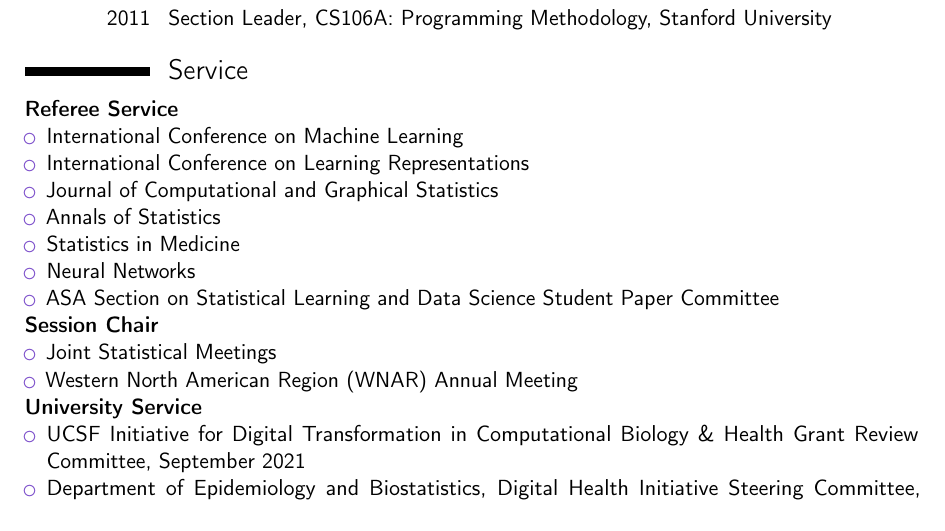
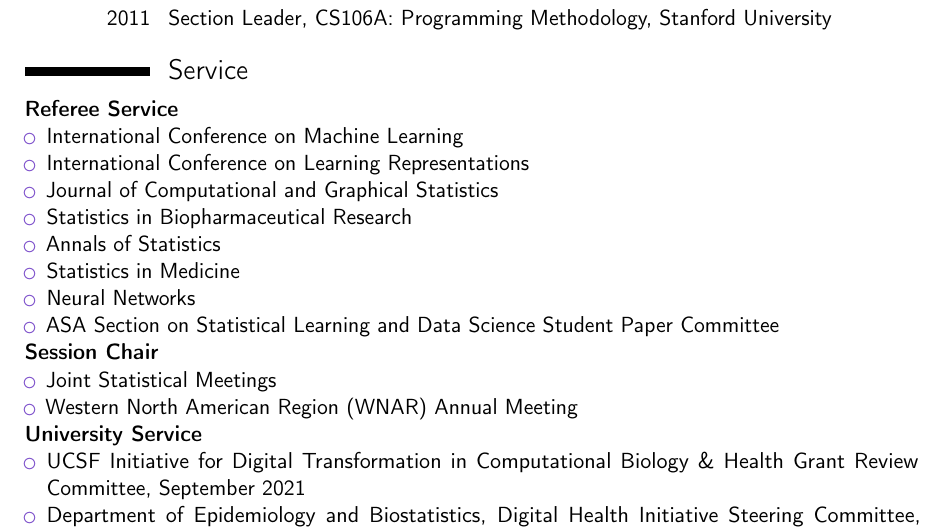
Before and after one commit to jjfeng/jjfeng.github.io, a LaTeX CV (cv.tex): part of page 4 of 4, cut so that both start at the same text. Compiled offline with pdfLaTeX.

Commit message:
update cv

```diff
--- a/cv.tex
+++ b/cv.tex
@@ -169,6 +169,7 @@
         \item International Conference on Machine Learning % 5 papers
         \item International Conference on Learning Representations % 3 papers
 	\item Journal of Computational and Graphical Statistics % 2 papers?
+	\item Statistics in Biopharmaceutical Research % 1 paper
 	\item Annals of Statistics % 1 paper
 	\item Statistics in Medicine % 2 papers
 	\item Neural Networks % 1 paper
```
Also changed, not shown: cv.pdf.
